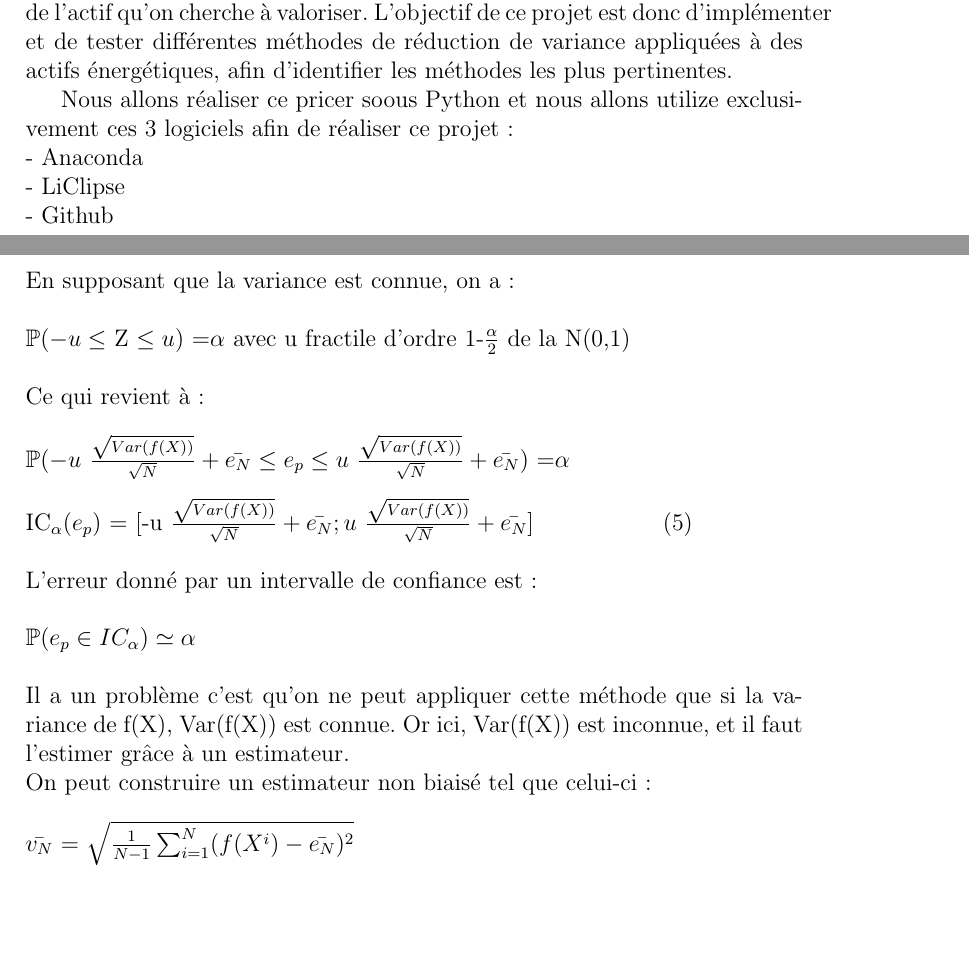
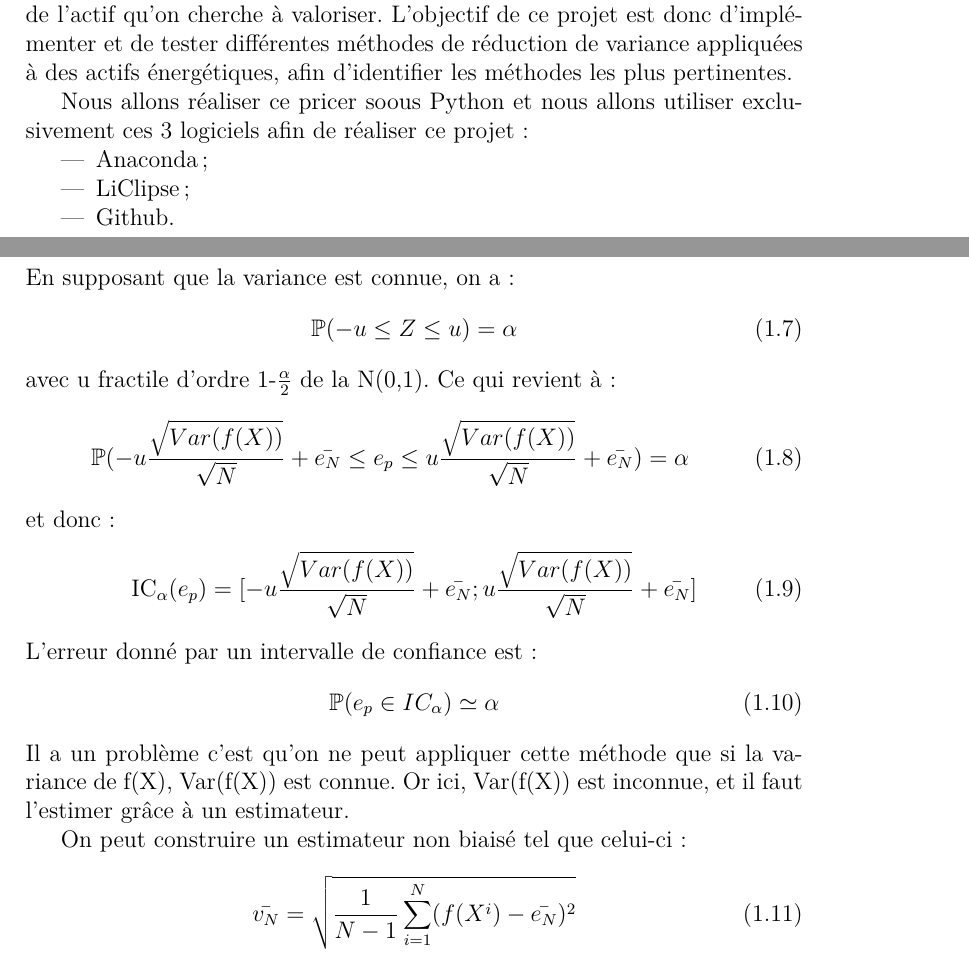
Before and after one commit to latour-a/efficientmc, a LaTeX document (LaTeX/PI2.tex): two parts of pages 2 and 5 of 7, joined at a grey line, cut so that both start at the same text, the shorter picture padded with empty space. Compiled offline with pdfLaTeX.

Commit message:
Mise à jour du fichier tex.

```diff
--- a/LaTeX/PI2.tex
+++ b/LaTeX/PI2.tex
@@ -1,11 +1,13 @@
 \documentclass[12pt]{report}
+
 \usepackage[utf8x]{inputenc}
-\usepackage{amsmath}
+\usepackage[T1]{fontenc}
+\usepackage[frenchb]{babel}
+\usepackage{lmodern}
+
+\usepackage{amsmath,amsthm,amssymb}
 \usepackage{graphicx}
 \usepackage[colorinlistoftodos]{todonotes}
-\usepackage[francais]{babel}
-\usepackage{amsthm}
-\usepackage{amssymb}
 \usepackage{listings}
 \usepackage{color}
 \usepackage{verbatim}
@@ -113,11 +115,13 @@ qu'on cherche à valoriser. L'objectif de ce projet est donc d'implémenter et d
 tester différentes méthodes de réduction de variance appliquées à des actifs
 énergétiques, afin d'identifier les méthodes les plus pertinentes.
 
-Nous allons réaliser ce pricer soous Python et nous allons utilize exclusivement
-ces 3 logiciels afin de réaliser ce projet:\\
-- Anaconda\\
-- LiClipse\\
-- Github
+Nous allons réaliser ce pricer soous Python et nous allons utiliser exclusivement
+ces 3 logiciels afin de réaliser ce projet:
+\begin{itemize}
+	\item Anaconda ;
+	\item LiClipse ;
+	\item Github.
+\end{itemize}
 
 \chapter{Evaluation du prix d'un produit dérivé par simulation}
 
@@ -175,9 +176,0 @@ $Z = \frac{\sqrt{N}}{\sqrt{Var(f(X))}} (\frac{1}{N}\sum_{i=1}^{N}f(X^i)-e_p)\hoo
-En supposant que la variance est connue, on a:\\\\
-$\mathbb{P}(-u\leq$ Z $\leq u)$ =$ \alpha$ avec u fractile d'ordre 1-$\frac{\alpha}{2}$ de la N(0,1)\\\\
-Ce qui revient à:\\\\
-$\mathbb{P}(-u$ $\frac{\sqrt{Var(f(X))}}{\sqrt{N}}+\bar{e_N}\leq e_p \leq u$ $\frac{\sqrt{Var(f(X))}}{\sqrt{N}}+\bar{e_N})$ =$ \alpha$ \\\\
-IC$_\alpha(e_p)$ = [-u $\frac{\sqrt{Var(f(X))}}{\sqrt{N}}+\bar{e_N};u$ $\frac{\sqrt{Var(f(X))}}{\sqrt{N}}+\bar{e_N}]$ \hspace{2cm} (5)\\\\
-L’erreur donné par un intervalle de confiance est:\\\\
-$\mathbb{P}(e_p\in IC_\alpha ) \simeq \alpha$ \\\\
-Il a un problème c’est qu’on ne peut appliquer cette méthode que si la variance de f(X), Var(f(X)) est connue. Or ici, Var(f(X)) est inconnue, et il faut l’estimer grâce à un estimateur.\\ On peut construire un estimateur non biaisé tel que celui-ci:\\\\
-$\bar{v_N}$ = $\sqrt{\frac{1}{N-1}\sum_{i=1}^{N}(f(X^i)-\bar{e_N})^2}$ \\\\\\\\\\\\\\\\\\\\
@@ -184,6 +181,27 @@ $\bar{v_N}$ = $\sqrt{\frac{1}{N-1}\sum_{i=1}^{N}(f(X^i)-\bar{e_N})^2}$ \\\\\\\\\
+En supposant que la variance est connue, on a :
+\begin{equation}
+	\mathbb{P}(-u\leq Z \leq u) = \alpha
+\end{equation}
+avec u fractile d'ordre 1-$\frac{\alpha}{2}$ de la N(0,1). Ce qui revient à :
+\begin{equation}
+	\mathbb{P}(-u \frac{\sqrt{Var(f(X))}}{\sqrt{N}}+\bar{e_N}\leq e_p \leq u \frac{\sqrt{Var(f(X))}}{\sqrt{N}}+\bar{e_N}) = \alpha
+\end{equation}
+et donc :
+\begin{equation}
+	\text{IC}_\alpha(e_p) = [-u \frac{\sqrt{Var(f(X))}}{\sqrt{N}}+\bar{e_N};u \frac{\sqrt{Var(f(X))}}{\sqrt{N}}+\bar{e_N}]
+\end{equation}
+L’erreur donné par un intervalle de confiance est :
+\begin{equation}
+	\mathbb{P}(e_p\in IC_\alpha ) \simeq \alpha
+\end{equation}
+Il a un problème c’est qu’on ne peut appliquer cette méthode que si la variance de f(X), Var(f(X)) est connue. Or ici, Var(f(X)) est inconnue, et il faut l’estimer grâce à un estimateur.
 
-Voici l’implémentation sous Python de tout ce que nous avons énoncé dans
-cette partie I, on a pris  $\alpha$ =0.95 pour la contruction des intervalles de confiance.\\\\
+On peut construire un estimateur non biaisé tel que celui-ci :
+\begin{equation}
+	\bar{v_N} = \sqrt{\frac{1}{N-1}\sum_{i=1}^{N}(f(X^i)-\bar{e_N})^2}
+\end{equation}
+
+Voici l’implémentation sous Python de tout ce que nous avons énoncé dans cette partie I, on a pris  $\alpha$ =0.95 pour la contruction des intervalles de confiance.
 \begin{verbatim}
 MCResults = namedtuple('MCResults', ('mean', 'iclow', 'icup'))
 
```
Also changed, not shown: LaTeX/PI2.tex (70 more changed lines).
